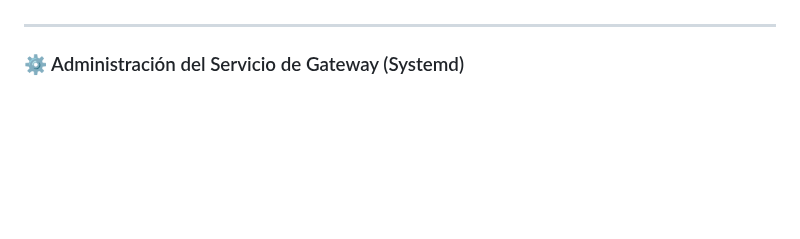
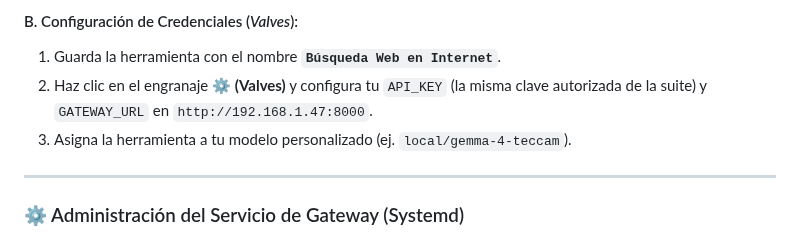
Before and after one commit to JoseLVillaronga/tech-vllm, a Markdown page: README.md, the part around one of its changes. Rendered like a GitHub page; blank space fills up the shorter version.

```diff
--- a/README.md
+++ b/README.md
@@ -2320,3 +2426,7 @@ class Tools:
+#### B. Configuración de Credenciales (*Valves*):
+1. Guarda la herramienta con el nombre **`Búsqueda Web en Internet`**.
+2. Haz clic en el engranaje **⚙️ (Valves)** y configura tu `API_KEY` (la misma clave autorizada de la suite) y `GATEWAY_URL` en `http://192.168.1.47:8000`.
+3. Asigna la herramienta a tu modelo personalizado (ej. `local/gemma-4-teccam`).
 
 ---
 
```
Also changed, not shown: other parts of README.md (+107 -1 lines).
